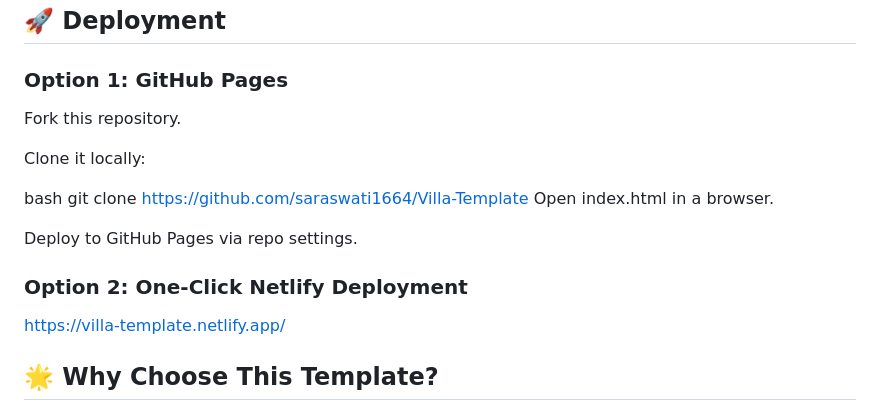
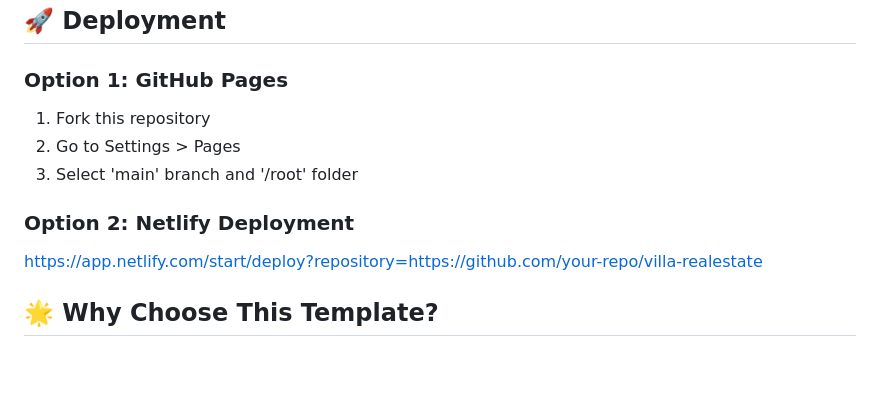
Before and after one commit to saraswati1664/Villa-Template, a Markdown page: README.md, the part around the change. Drawn GitHub-style; blank space fills up the shorter version.

```diff
--- a/README.md
+++ b/README.md
@@ -74,18 +74,12 @@ real-estate-website/
 
 ## 🚀 Deployment
 ### Option 1: GitHub Pages
-Fork this repository.
+1. Fork this repository
+2. Go to Settings > Pages
+3. Select 'main' branch and '/root' folder
 
-Clone it locally:
-
-bash
-git clone https://github.com/saraswati1664/Villa-Template
-Open index.html in a browser.
-
-Deploy to GitHub Pages via repo settings.
-
-### Option 2: One-Click Netlify Deployment
-https://villa-template.netlify.app/
+### Option 2: Netlify Deployment
+https://app.netlify.com/start/deploy?repository=https://github.com/your-repo/villa-realestate
 
 ## 🌟 Why Choose This Template?
 
```
